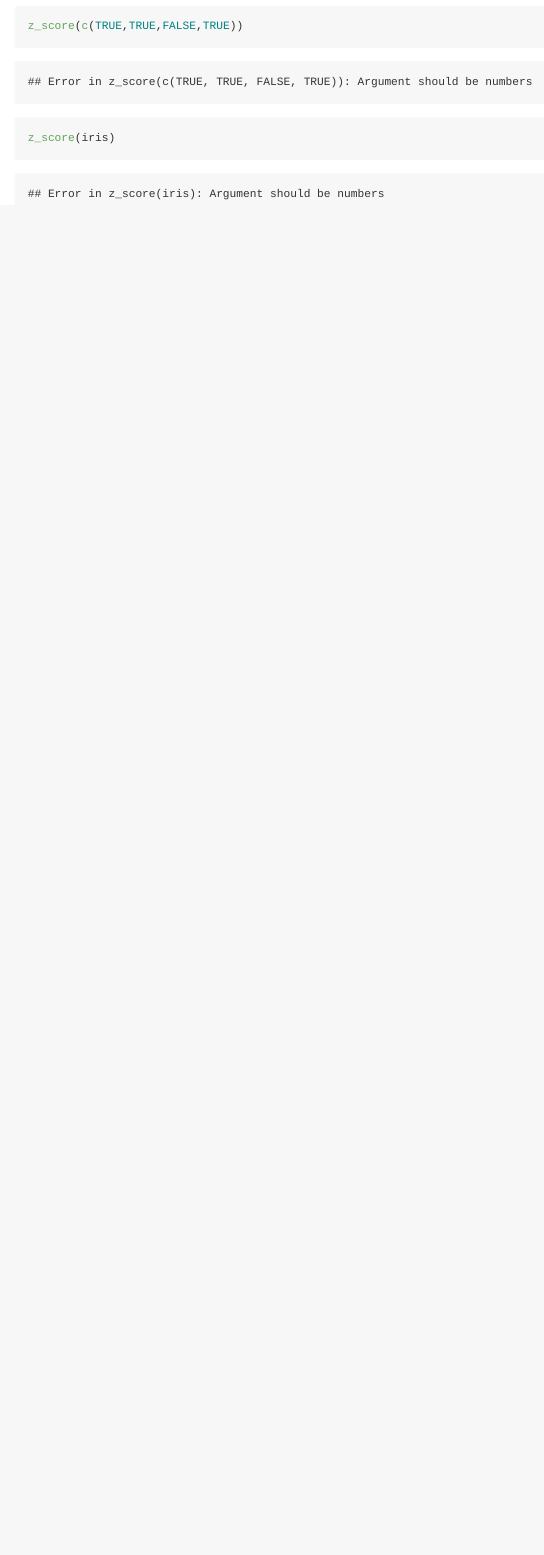
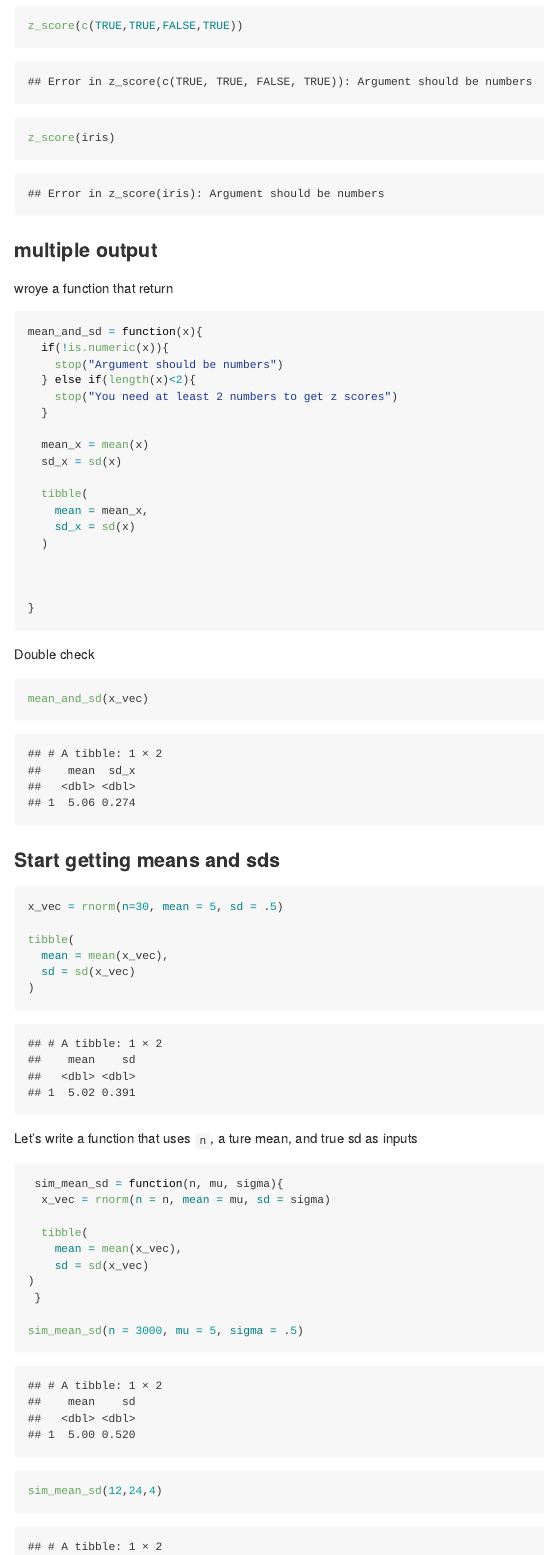
Before and after one commit to TianyouHe/writing_function-, an R Markdown document (writing_function.Rmd): the page in a window 1100 px wide, from 2020 px down. Rendered offline with R 4.5, knitr and Pandoc, with nearby package versions; column names are cleaned by a stand-in for the janitor package.

Commit message:
writing_function

````diff
--- a/writing_function.Rmd
+++ b/writing_function.Rmd
@@ -56,7 +56,58 @@ z_score(c(TRUE,TRUE,FALSE,TRUE))
 z_score(iris)
 ```
 
+### multiple output
+
+wroye a function that return
+```{r}
+mean_and_sd = function(x){
+  if(!is.numeric(x)){
+    stop("Argument should be numbers")
+  } else if(length(x)<2){
+    stop("You need at least 2 numbers to get z scores")
+  }
+
+  mean_x = mean(x)
+  sd_x = sd(x)
+
+  tibble(
+    mean = mean_x,
+    sd_x = sd(x)
+  )
+
+
+
+}
+```
+
+Double check
 
 ```{r}
+mean_and_sd(x_vec)
+```
 
+### Start getting means and sds
+```{r}
+x_vec = rnorm(n=30, mean = 5, sd = .5)
+
+tibble(
+  mean = mean(x_vec),
+  sd = sd(x_vec)
+)
 ```
+
+Let's write a function that uses `n`, a ture mean, and true sd as inputs
+
+```{r}
+ sim_mean_sd = function(n, mu, sigma){
+  x_vec = rnorm(n = n, mean = mu, sd = sigma)
+
+  tibble(
+    mean = mean(x_vec),
+    sd = sd(x_vec)
+)
+ }
+
+sim_mean_sd(n = 3000, mu = 5, sigma = .5)
+
+sim_mean_sd(12,24,4)
````
Also changed, not shown: data/LotR_Words.xlsx (added), writing_function.Rmd (40 more changed lines), 1 other file.
